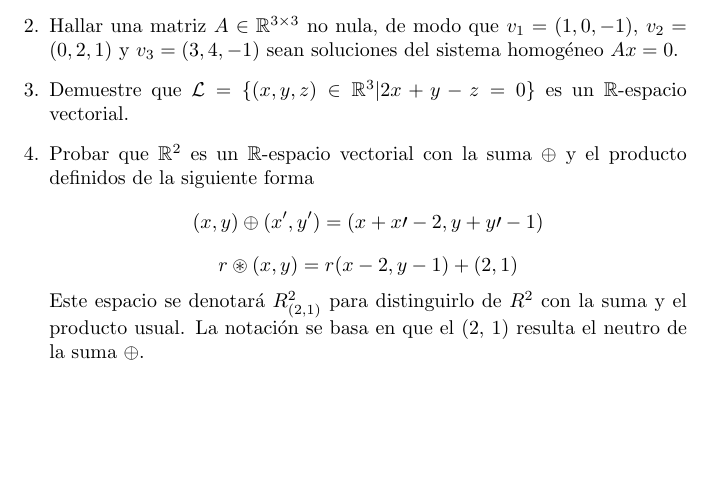
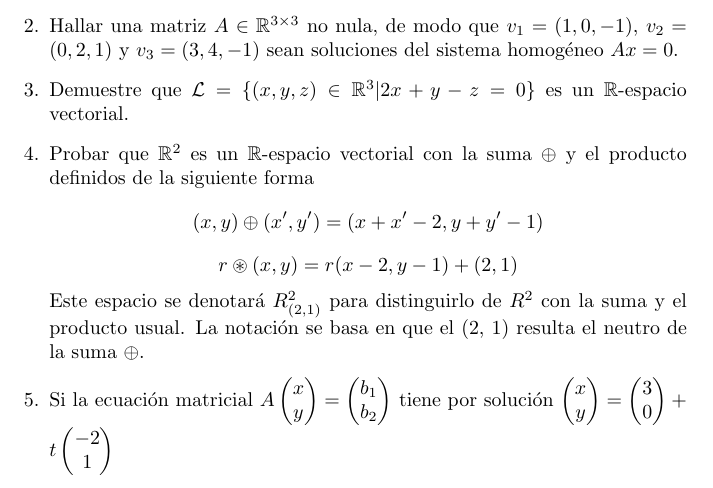
Before and after one commit to luisrocag/protex, a LaTeX document (codigo_semana2.tex): part of the page, cut so that both start at the same text, the shorter picture padded with empty space. Compiled offline with pdfLaTeX.

Commit message:
Update codigo_semana2.tex

```diff
--- a/codigo_semana2.tex
+++ b/codigo_semana2.tex
@@ -1,6 +1,7 @@
 \documentclass{article}
 \usepackage[utf8]{inputenc}
 \usepackage{amssymb}
+\usepackage{amsmath}
 \begin{document}
 \begin{enumerate}
 \item Para que valores de $a$ y $b$ el sistema
@@ -22,9 +23,21 @@ tiene:
 \item Probar que $\mathbb{R}^2$ es un $\mathbb{R}$-espacio vectorial con la suma $\oplus$ y el producto
 definidos de la siguiente forma
 \[ (x, y)\oplus
- (x^\prime , y^\prime ) = (x + x\prime - 2,
- y + y\prime - 1) \]
+ (x^\prime , y^\prime ) = (x + x^\prime - 2,
+ y + y^\prime - 1) \]
  \[ r \circledast(x, y) = r(x - 2, y - 1) + (2, 1)\]
 Este espacio se denotará $R^2_{(2,1)}$ para distinguirlo de $R^2$ con la suma y el producto usual. La notación se basa en que el (2, 1) resulta el neutro de la suma $\oplus$.
+ \item Si la ecuación matricial
+ $ A \begin{pmatrix}
+ x \\ y
+ \end{pmatrix}=\begin{pmatrix}
+ b_1 \\ b_2 \end{pmatrix}
+ $ tiene por solución $\begin{pmatrix}
+ x \\ y
+ \end{pmatrix}= \begin{pmatrix}
+ 3 \\ 0
+ \end{pmatrix}+t\begin{pmatrix}
+ -2 \\ 1
+ \end{pmatrix}$
 \end{enumerate}
 \end{document}
```
